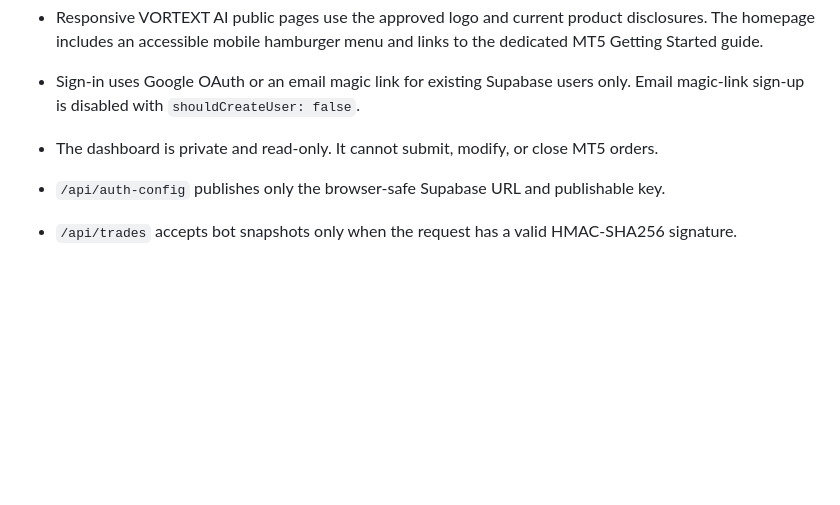
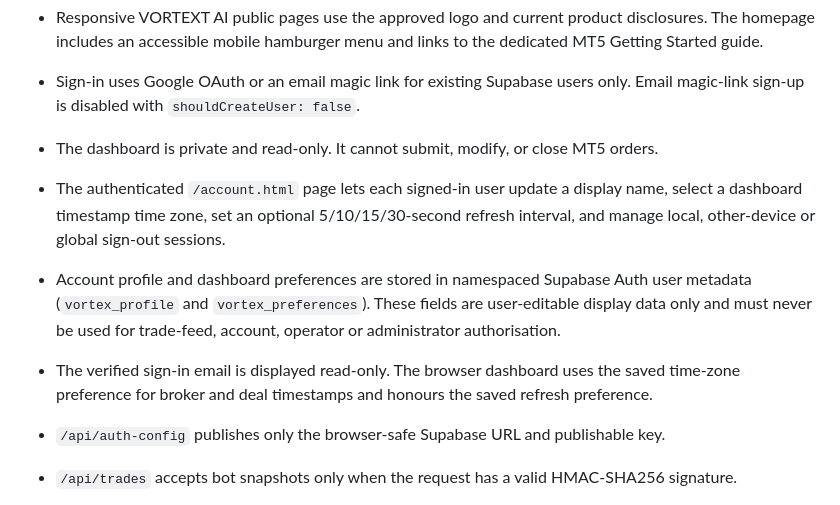
Before and after one commit to gaganv07/pkgtraders, a Markdown page: website/README.md, the part around the change. GitHub-like rendering; blank space fills up the shorter version.

Commit message:
Document VORTEX AI account settings and profile metadata

```diff
--- a/website/README.md
+++ b/website/README.md
@@ -9,6 +9,9 @@ This directory is the root of the VORTEXT AI customer-facing website.
 - Responsive VORTEXT AI public pages use the approved logo and current product disclosures. The homepage includes an accessible mobile hamburger menu and links to the dedicated MT5 Getting Started guide.
 - Sign-in uses Google OAuth or an email magic link for existing Supabase users only. Email magic-link sign-up is disabled with `shouldCreateUser: false`.
 - The dashboard is private and read-only. It cannot submit, modify, or close MT5 orders.
+- The authenticated `/account.html` page lets each signed-in user update a display name, select a dashboard timestamp time zone, set an optional 5/10/15/30-second refresh interval, and manage local, other-device or global sign-out sessions.
+- Account profile and dashboard preferences are stored in namespaced Supabase Auth user metadata (`vortex_profile` and `vortex_preferences`). These fields are user-editable display data only and must never be used for trade-feed, account, operator or administrator authorisation.
+- The verified sign-in email is displayed read-only. The browser dashboard uses the saved time-zone preference for broker and deal timestamps and honours the saved refresh preference.
 - `/api/auth-config` publishes only the browser-safe Supabase URL and publishable key.
 - `/api/trades` accepts bot snapshots only when the request has a valid HMAC-SHA256 signature.
 - Dashboard reads require a valid Supabase access token. Server-configured shared account IDs are visible to every signed-in user; additional account IDs can be granted through an active row in `public.vortext_authorized_operators`. The server checks Auth identity and filters every account, position and deal before returning it.
```
